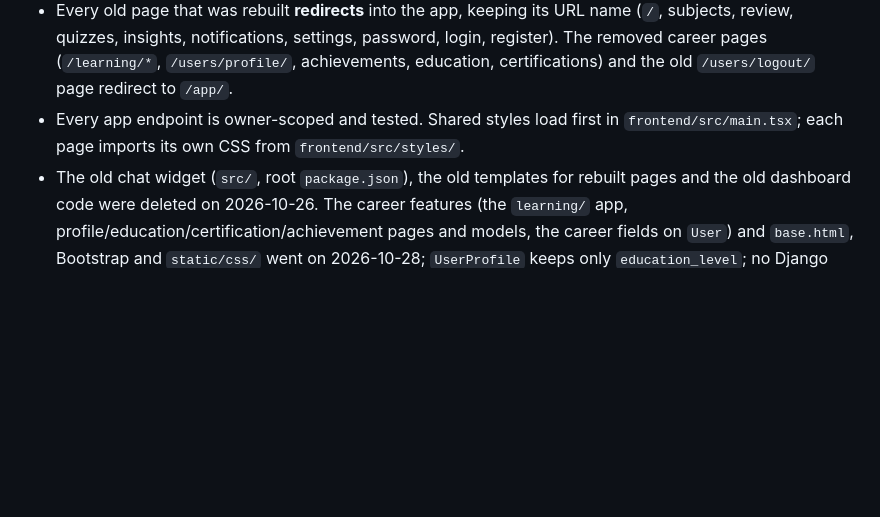
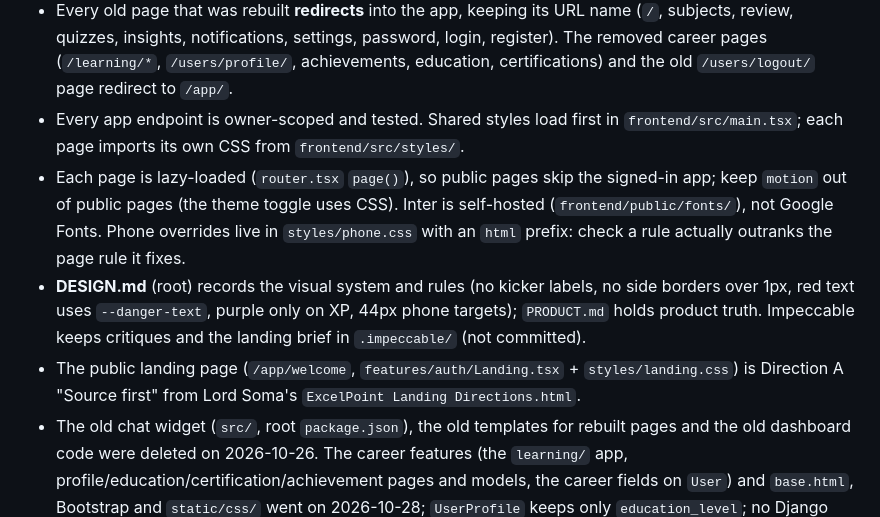
Before and after one commit to Nwachukwu1300/excelpoint, a Markdown page: CLAUDE.md, the part around the change. GitHub-like rendering; blank space fills up the shorter version.

Commit message:
CLAUDE.md: lazy pages, self-hosted font, DESIGN.md and the landing page
So the next session knows where the visual rules and the landing page live.

Co-Authored-By: Claude Opus 5.5 <noreply@anthropic.com>

```diff
--- a/CLAUDE.md
+++ b/CLAUDE.md
@@ -18,6 +18,9 @@ The UI is a **React app in `frontend/`** (React 19, React Router 7, TanStack Que
 - Auth is Django **session cookies + CSRF**: the app reads the `csrftoken` cookie (set by `/api/me/` and the shell) and sends `X-CSRFToken`. Sign-in/register/logout are plain Django views (`users/auth_api.py`) so CSRF is checked for signed-out visitors too.
 - Every old page that was rebuilt **redirects** into the app, keeping its URL name (`/`, subjects, review, quizzes, insights, notifications, settings, password, login, register). The removed career pages (`/learning/*`, `/users/profile/`, achievements, education, certifications) and the old `/users/logout/` page redirect to `/app/`.
 - Every app endpoint is owner-scoped and tested. Shared styles load first in `frontend/src/main.tsx`; each page imports its own CSS from `frontend/src/styles/`.
+- Each page is lazy-loaded (`router.tsx` `page()`), so public pages skip the signed-in app; keep `motion` out of public pages (the theme toggle uses CSS). Inter is self-hosted (`frontend/public/fonts/`), not Google Fonts. Phone overrides live in `styles/phone.css` with an `html` prefix: check a rule actually outranks the page rule it fixes.
+- **DESIGN.md** (root) records the visual system and rules (no kicker labels, no side borders over 1px, red text uses `--danger-text`, purple only on XP, 44px phone targets); `PRODUCT.md` holds product truth. Impeccable keeps critiques and the landing brief in `.impeccable/` (not committed).
+- The public landing page (`/app/welcome`, `features/auth/Landing.tsx` + `styles/landing.css`) is Direction A "Source first" from Lord Soma's `ExcelPoint Landing Directions.html`.
 - The old chat widget (`src/`, root `package.json`), the old templates for rebuilt pages and the old dashboard code were deleted on 2026-10-26. The career features (the `learning/` app, profile/education/certification/achievement pages and models, the career fields on `User`) and `base.html`, Bootstrap and `static/css/` went on 2026-10-28; `UserProfile` keeps only `education_level`; no Django templates are left (only the admin's).
 
 ### Design source (Figma Make)
```
